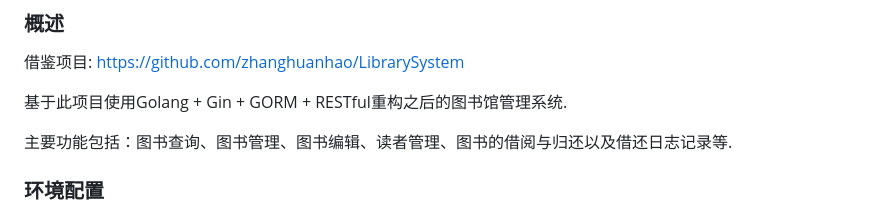
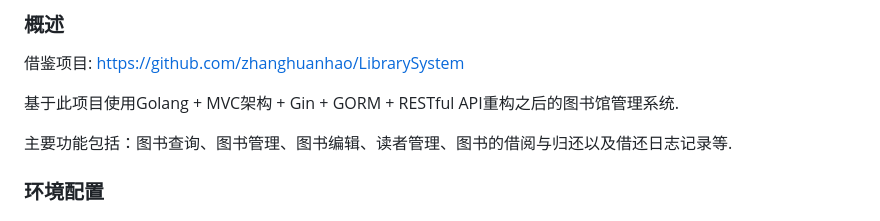
Before and after one commit to KimmyMa/LibrarySystemGolang, a Markdown page: README.md, the part around the change. Rendered like a GitHub page.

```diff
--- a/README.md
+++ b/README.md
@@ -4,7 +4,7 @@
 ### 概述
 借鉴项目: https://github.com/zhanghuanhao/LibrarySystem
 
-基于此项目使用Golang + Gin + GORM + RESTful重构之后的图书馆管理系统.
+基于此项目使用Golang + MVC架构 + Gin + GORM + RESTful API重构之后的图书馆管理系统.
 
 主要功能包括：图书查询、图书管理、图书编辑、读者管理、图书的借阅与归还以及借还日志记录等.
 
```
